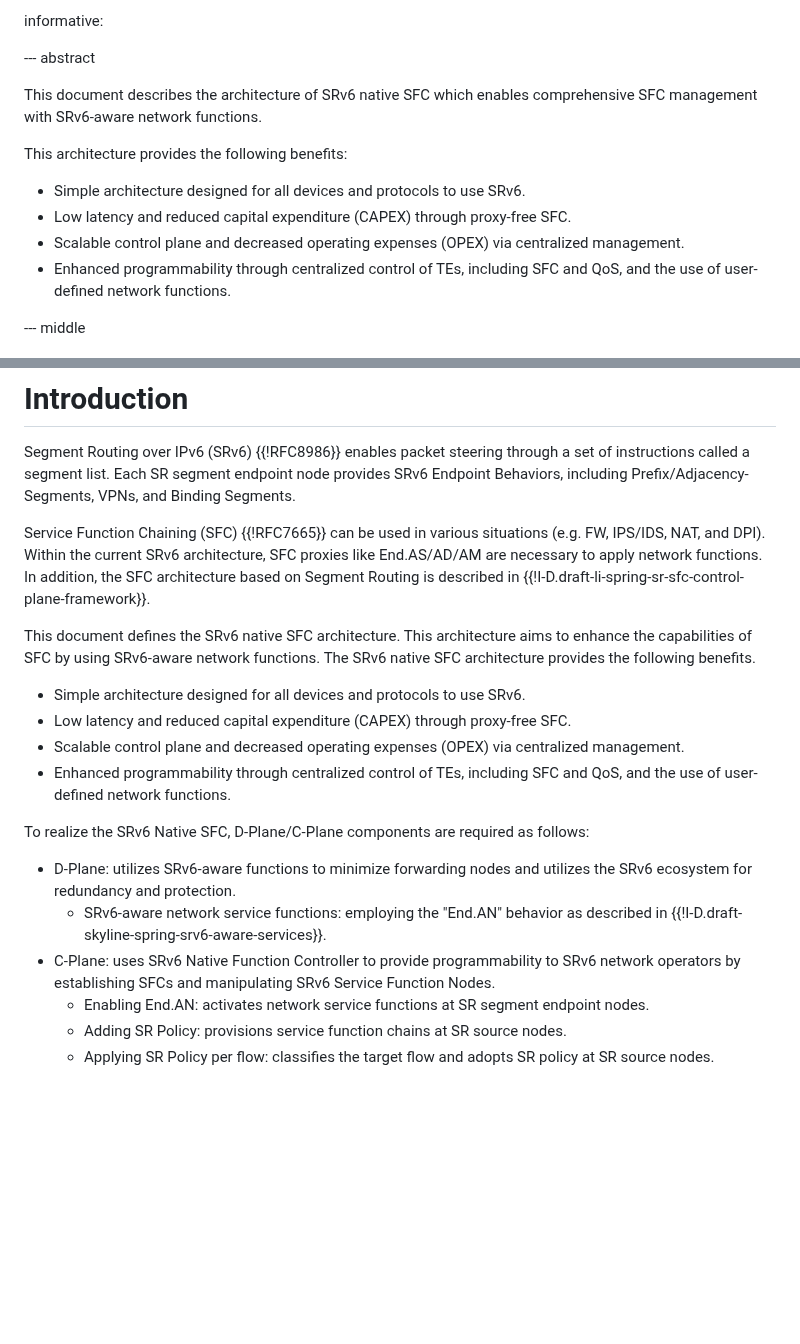
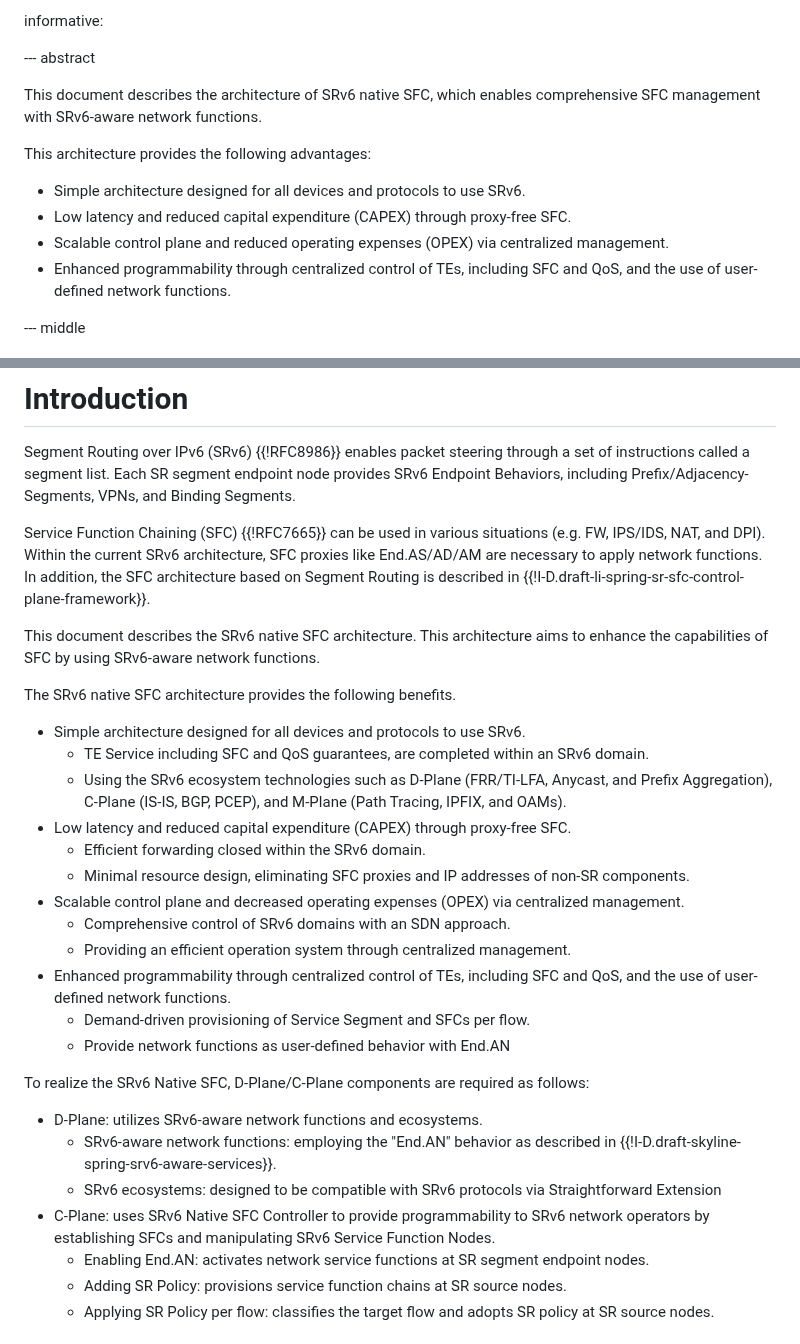
Before and after one commit to watal/draft-watal-spring-srv6-sfc-sr-aware-functions, a Markdown page: draft-watal-spring-srv6-native-sfc.md, 2 parts joined by grey strips. Drawn GitHub-style; blank space fills up the shorter version.

Commit message:
Add: Add details of introduction

```diff
--- a/draft-watal-spring-srv6-native-sfc.md
+++ b/draft-watal-spring-srv6-native-sfc.md
@@ -35,13 +35,13 @@ informative:
 
 --- abstract
 
-This document describes the architecture of SRv6 native SFC which enables comprehensive SFC management with SRv6-aware network functions.
+This document describes the architecture of SRv6 native SFC, which enables comprehensive SFC management with SRv6-aware network functions.
 
-This architecture provides the following benefits:
+This architecture provides the following advantages:
 
 * Simple architecture designed for all devices and protocols to use SRv6.
 * Low latency and reduced capital expenditure (CAPEX) through proxy-free SFC.
-* Scalable control plane and decreased operating expenses (OPEX) via centralized management.
+* Scalable control plane and reduced operating expenses (OPEX) via centralized management.
 * Enhanced programmability through centralized control of TEs, including SFC and QoS, and the use of user-defined network functions.
 
 --- middle
@@ -54,19 +54,30 @@ Service Function Chaining (SFC) {{!RFC7665}} can be used in various situations (
 Within the current SRv6 architecture, SFC proxies like End.AS/AD/AM are necessary to apply network functions.
 In addition, the SFC architecture based on Segment Routing is described in {{!I-D.draft-li-spring-sr-sfc-control-plane-framework}}.
 
-This document defines the SRv6 native SFC architecture. This architecture aims to enhance the capabilities of SFC by using SRv6-aware network functions.
+This document describes the SRv6 native SFC architecture.
+This architecture aims to enhance the capabilities of SFC by using SRv6-aware network functions.
+
 The SRv6 native SFC architecture provides the following benefits.
 
 * Simple architecture designed for all devices and protocols to use SRv6.
+   * TE Service including SFC and QoS guarantees, are completed within an SRv6 domain.
+   * Using the SRv6 ecosystem technologies such as D-Plane (FRR/TI-LFA, Anycast, and Prefix Aggregation), C-Plane (IS-IS, BGP, PCEP), and M-Plane (Path Tracing, IPFIX, and OAMs).
 * Low latency and reduced capital expenditure (CAPEX) through proxy-free SFC.
+   * Efficient forwarding closed within the SRv6 domain.
+   * Minimal resource design, eliminating SFC proxies and IP addresses of non-SR components.
 * Scalable control plane and decreased operating expenses (OPEX) via centralized management.
+   * Comprehensive control of SRv6 domains with an SDN approach.
+   * Providing an efficient operation system through centralized management.
 * Enhanced programmability through centralized control of TEs, including SFC and QoS, and the use of user-defined network functions.
+   * Demand-driven provisioning of Service Segment and SFCs per flow.
+   * Provide network functions as user-defined behavior with End.AN
 
 To realize the SRv6 Native SFC, D-Plane/C-Plane components are required as follows:
 
-* D-Plane: utilizes SRv6-aware functions to minimize forwarding nodes and utilizes the SRv6 ecosystem for redundancy and protection.
-  * SRv6-aware network service functions: employing the "End.AN" behavior as described in {{!I-D.draft-skyline-spring-srv6-aware-services}}.
-* C-Plane: uses SRv6 Native Function Controller to provide programmability to SRv6 network operators by establishing SFCs and manipulating SRv6 Service Function Nodes.
+* D-Plane: utilizes SRv6-aware network functions and ecosystems.
+  * SRv6-aware network functions: employing the "End.AN" behavior as described in {{!I-D.draft-skyline-spring-srv6-aware-services}}.
+  * SRv6 ecosystems: designed to be compatible with SRv6 protocols via Straightforward Extension
+* C-Plane: uses SRv6 Native SFC Controller to provide programmability to SRv6 network operators by establishing SFCs and manipulating SRv6 Service Function Nodes.
   * Enabling End.AN: activates network service functions at SR segment endpoint nodes.
   * Adding SR Policy: provisions service function chains at SR source nodes.
   * Applying SR Policy per flow: classifies the target flow and adopts SR policy at SR source nodes.
```
